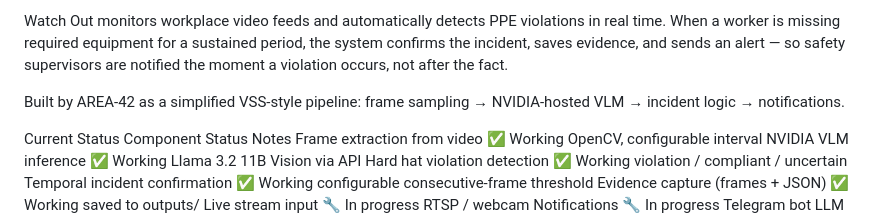
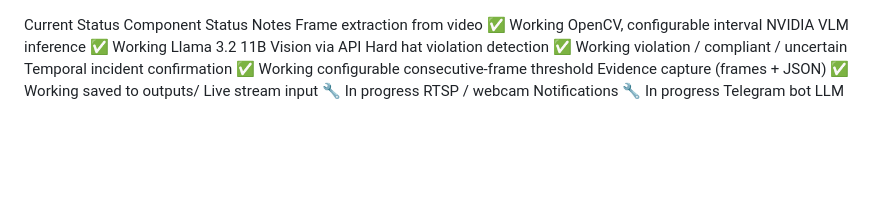
Before and after one commit to XalidAhmadov/casco, a Markdown page: README.md, the part around the change. Drawn GitHub-style; blank space fills up the shorter version.

```diff
--- a/README.md
+++ b/README.md
@@ -1,7 +1,3 @@
-Watch Out monitors workplace video feeds and automatically detects PPE violations in real time. When a worker is missing required equipment for a sustained period, the system confirms the incident, saves evidence, and sends an alert — so safety supervisors are notified the moment a violation occurs, not after the fact.
-
-Built by AREA-42 as a simplified VSS-style pipeline: frame sampling → NVIDIA-hosted VLM → incident logic → notifications.
-
 Current Status
 Component	Status	Notes
 Frame extraction from video	✅ Working	OpenCV, configurable interval
```
